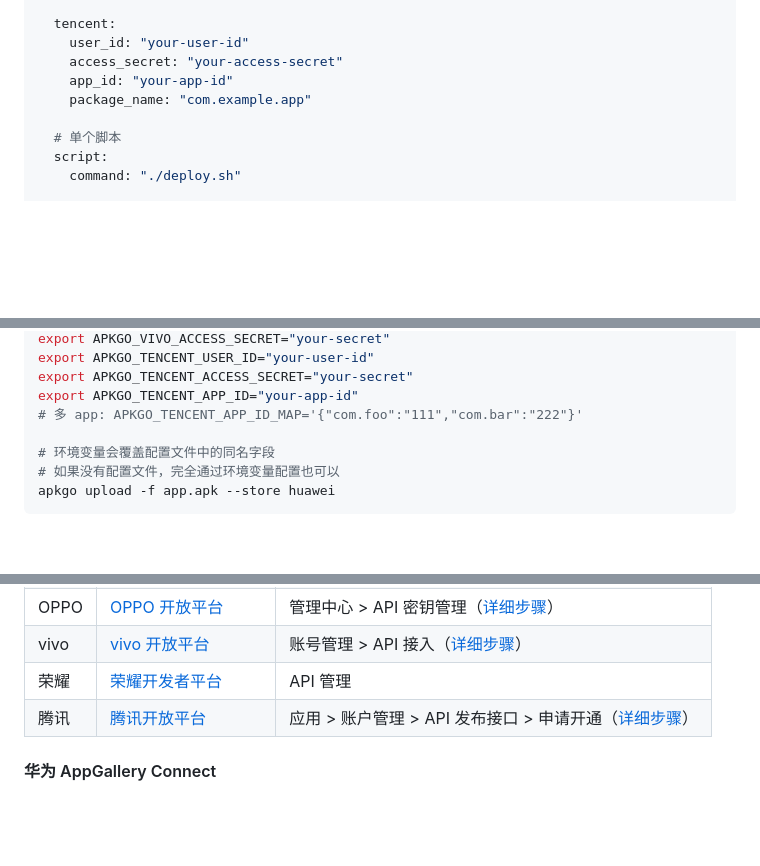
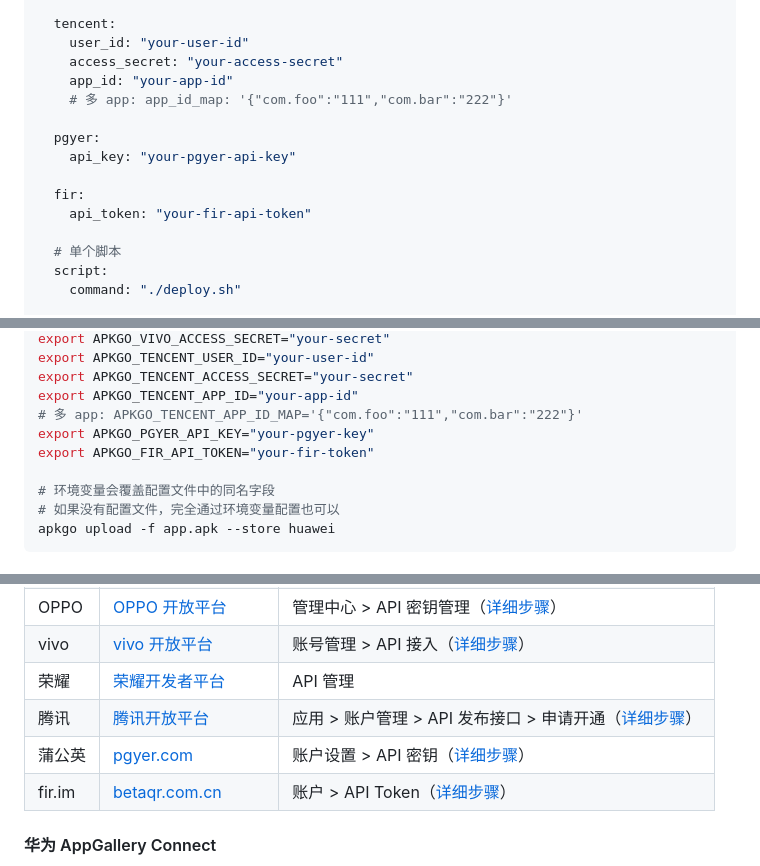
Before and after one commit to KevinGong2013/apkgo, a Markdown page: README.md, 3 parts joined by grey strips. GitHub-like rendering; blank space fills up the shorter version.

```diff
--- a/README.md
+++ b/README.md
@@ -177,7 +177,13 @@ stores:
     user_id: "your-user-id"
     access_secret: "your-access-secret"
     app_id: "your-app-id"
-    package_name: "com.example.app"
+    # 多 app: app_id_map: '{"com.foo":"111","com.bar":"222"}'
+
+  pgyer:
+    api_key: "your-pgyer-api-key"
+
+  fir:
+    api_token: "your-fir-api-token"
 
   # 单个脚本
   script:
@@ -272,6 +278,8 @@ export APKGO_TENCENT_USER_ID="your-user-id"
 export APKGO_TENCENT_ACCESS_SECRET="your-secret"
 export APKGO_TENCENT_APP_ID="your-app-id"
 # 多 app: APKGO_TENCENT_APP_ID_MAP='{"com.foo":"111","com.bar":"222"}'
+export APKGO_PGYER_API_KEY="your-pgyer-key"
+export APKGO_FIR_API_TOKEN="your-fir-token"
 
 # 环境变量会覆盖配置文件中的同名字段
 # 如果没有配置文件，完全通过环境变量配置也可以
@@ -288,6 +296,8 @@ apkgo upload -f app.apk --store huawei
 | vivo | [vivo 开放平台](https://dev.vivo.com.cn) | 账号管理 > API 接入（[详细步骤](#vivo-开放平台)） |
 | 荣耀 | [荣耀开发者平台](https://developer.honor.com) | API 管理 |
 | 腾讯 | [腾讯开放平台](https://app.open.qq.com) | 应用 > 账户管理 > API 发布接口 > 申请开通（[详细步骤](#腾讯应用宝)） |
+| 蒲公英 | [pgyer.com](https://www.pgyer.com/account/api) | 账户设置 > API 密钥（[详细步骤](#蒲公英-pgyer)） |
+| fir.im | [betaqr.com.cn](https://www.betaqr.com.cn) | 账户 > API Token（[详细步骤](#firim)） |
 
 #### 华为 AppGallery Connect
 
```
Also changed, not shown: other parts of README.md (+48 -0 lines).
